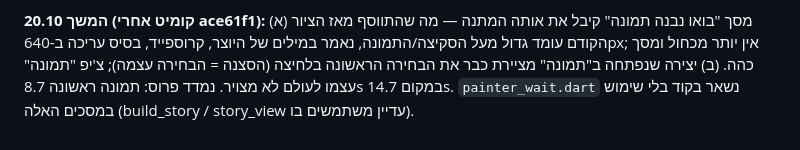
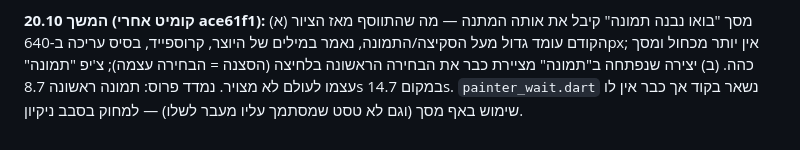
Before and after one commit to ronymilanez34-prog/creative-aac, a Markdown page: docs/HANDOVER.md, the part around the change. Drawn GitHub-style.

Commit message:
docs: HANDOVER — painter_wait is now unused everywhere
Co-Authored-By: Claude Fable 5.1 <noreply@anthropic.com>

```diff
--- a/docs/HANDOVER.md
+++ b/docs/HANDOVER.md
@@ -591,4 +591,4 @@ page_story, שאלת האישור ואפשרויותיה); האפליקציה מ
 הציור הקודם עומד גדול מעל הסקיצה/התמונה, נאמר במילים של היוצר, קרוספייד, בסיס עריכה ב-640px;
 אין יותר מכחול ומסך כהה. (ב) יצירה שנפתחה ב"תמונה" מציירת כבר את הבחירה הראשונה בלחיצה (הסצנה
 = הבחירה עצמה); צ'יפ "תמונה" עצמו לעולם לא מצויר. נמדד פרוס: תמונה ראשונה 8.7s במקום 14.7s.
-`painter_wait.dart` נשאר בקוד בלי שימוש במסכים האלה (build_story / story_view עדיין משתמשים בו).
+`painter_wait.dart` נשאר בקוד אך כבר אין לו שימוש באף מסך (וגם לא טסט שמסתמך עליו מעבר לשלו) — למחוק בסבב ניקיון.
```
